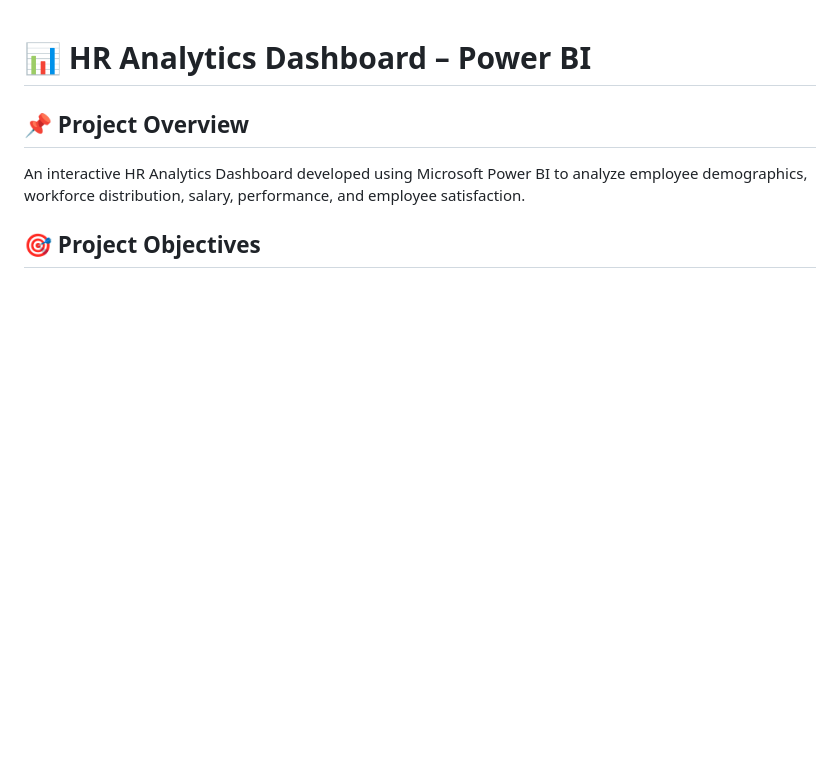
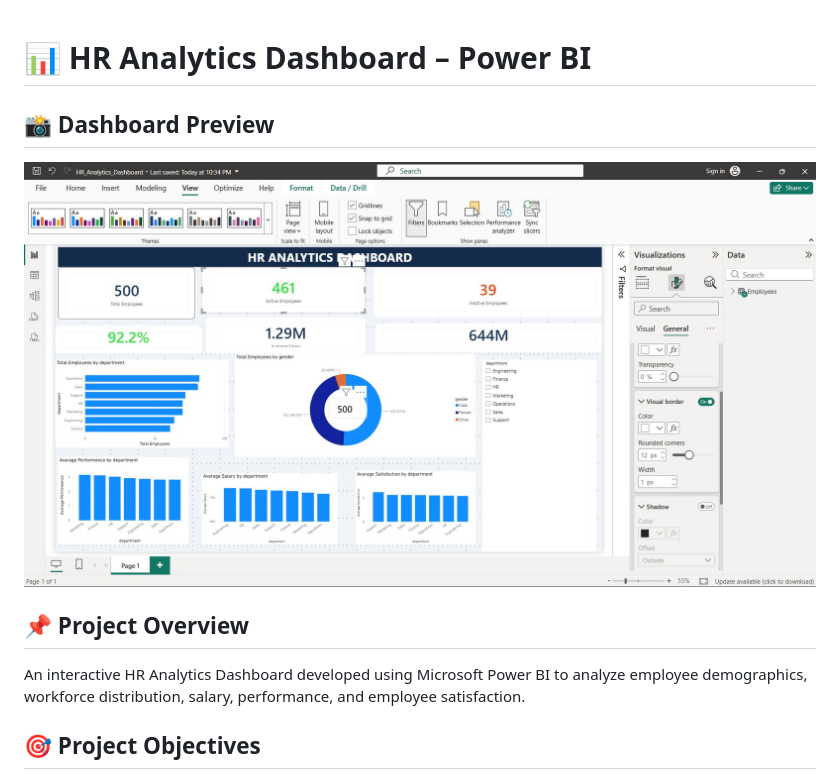
Before and after one commit to krishna570/HR-Analaytics-Dashboard-Power-BI, a Markdown page: README.md, the part around the change. Drawn GitHub-style; pictures changed too: dashboard.JPG (added); blank space fills up the shorter version.

Commit message:
Add HR Analytics Dashboard preview image

```diff
--- a/README.md
+++ b/README.md
@@ -1,4 +1,7 @@
 # 📊 HR Analytics Dashboard – Power BI
+## 📸 Dashboard Preview
+
+![HR Analytics Dashboard](dashboard.JPG)
 
 ## 📌 Project Overview
 
```
